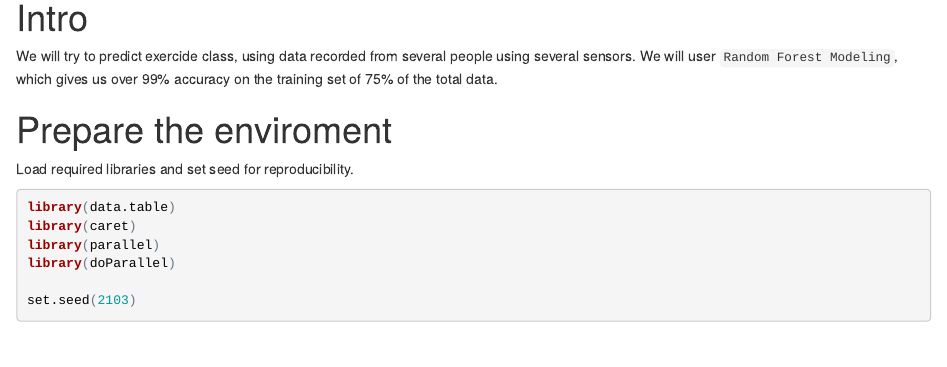
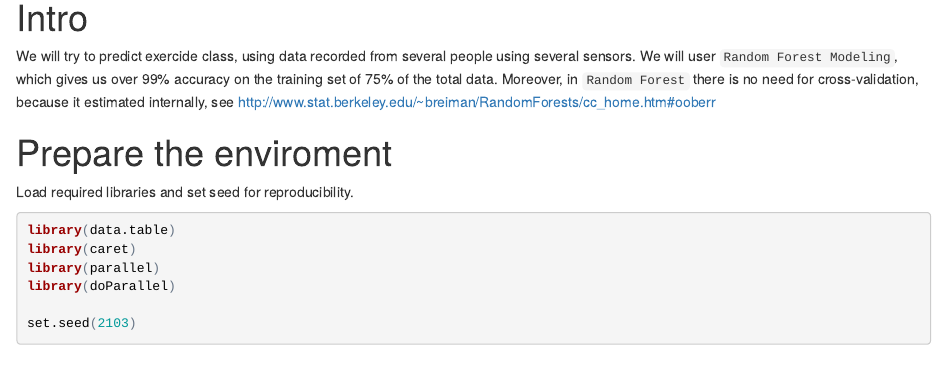
Before and after one commit to vleonov/Coursera-PracticalMachineLearning, an R Markdown document (assignment.Rmd): the page in a window 1100 px wide, from 1200 px down. The pictures show the output file assignment.html that the author committed with the source, opened offline.

Commit message:
Some words about cross-validation

```diff
--- a/assignment.Rmd
+++ b/assignment.Rmd
@@ -37,7 +37,7 @@ output:
 
 #Intro
 
-We will try to predict exercide class, using data recorded from several people using several sensors. We will user `Random Forest Modeling`, which gives us over 99% accuracy on the training set of 75% of the total data.
+We will try to predict exercide class, using data recorded from several people using several sensors. We will user `Random Forest Modeling`, which gives us over 99% accuracy on the training set of 75% of the total data. Moreover, in `Random Forest` there is no need for cross-validation, because it estimated internally, see http://www.stat.berkeley.edu/~breiman/RandomForests/cc_home.htm#ooberr
 
 #Prepare the enviroment
 
```
Also changed, not shown: assignment.html, assignment.md.
